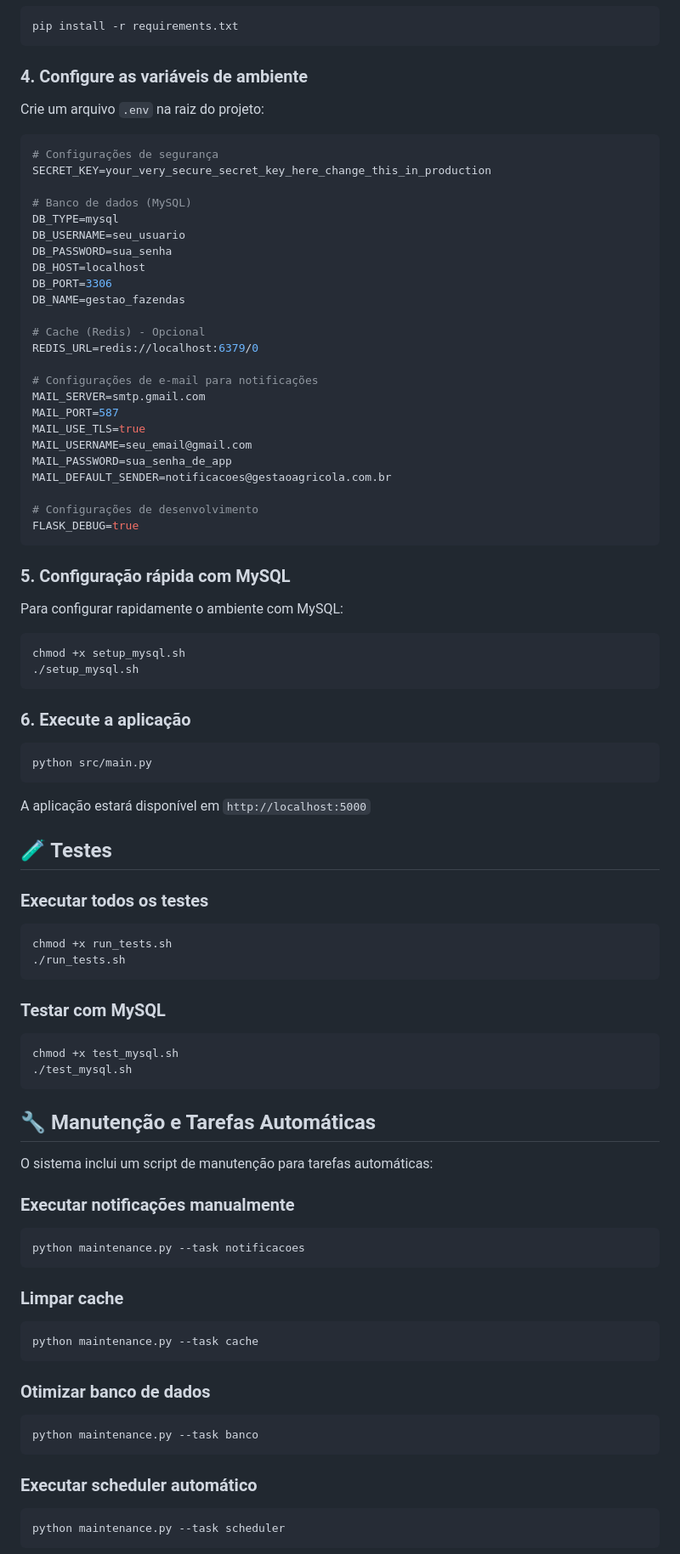
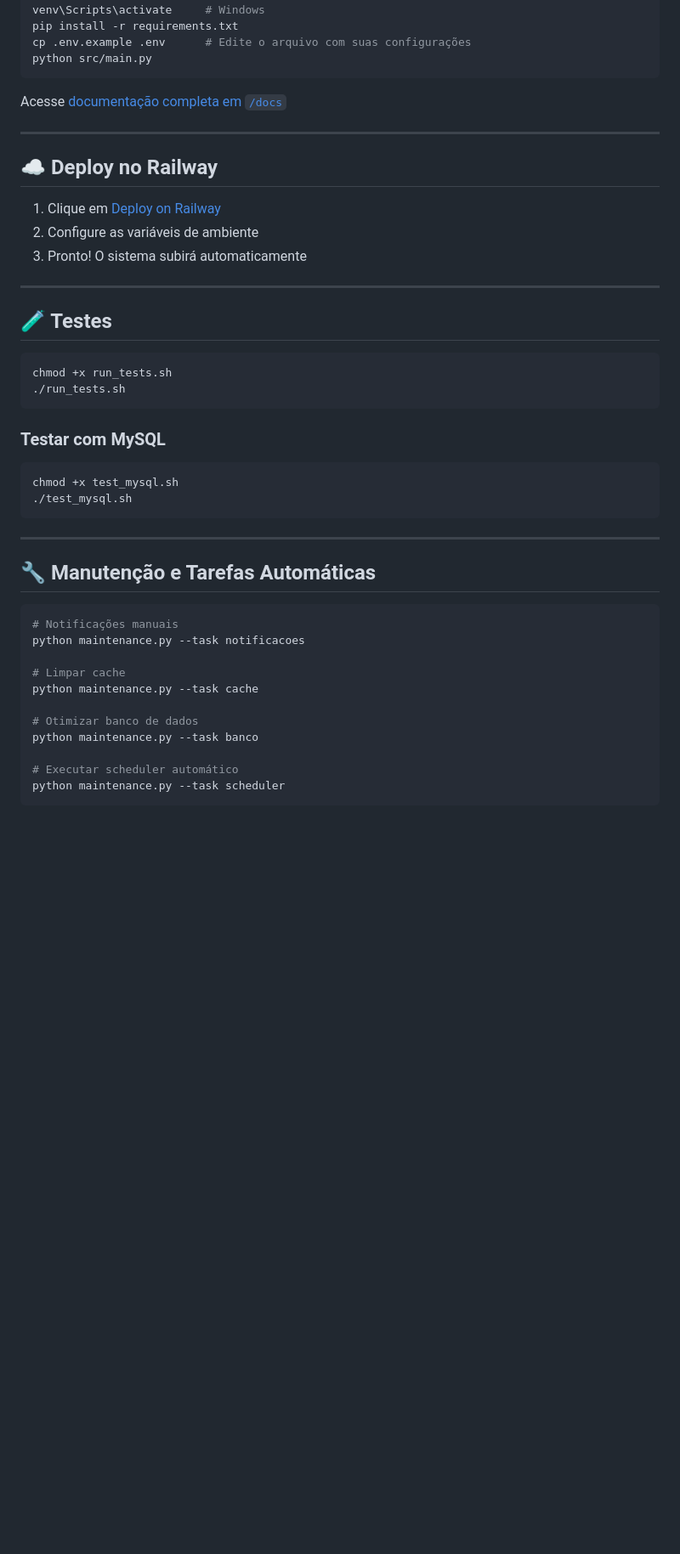
Before and after one commit to Frraz/Gestao-Agro, a Markdown page: README.md, the part around the change printed below. Shown: that part at 85% size. Drawn GitHub-style; blank space fills up the shorter version.

````diff
--- a/README.md
+++ b/README.md
@@ -102,57 +102,21 @@ venv\Scripts\activate     # Windows
 pip install -r requirements.txt
-```
-
-### 4. Configure as variáveis de ambiente
-
-Crie um arquivo `.env` na raiz do projeto:
-
-```bash
-# Configurações de segurança
-SECRET_KEY=your_very_secure_secret_key_here_change_this_in_production
-
-# Banco de dados (MySQL)
-DB_TYPE=mysql
-DB_USERNAME=seu_usuario
-DB_PASSWORD=sua_senha
-DB_HOST=localhost
-DB_PORT=3306
-DB_NAME=gestao_fazendas
-
-# Cache (Redis) - Opcional
-REDIS_URL=redis://localhost:6379/0
-
-# Configurações de e-mail para notificações
-MAIL_SERVER=smtp.gmail.com
-MAIL_PORT=587
-MAIL_USE_TLS=true
-MAIL_USERNAME=seu_email@gmail.com
-MAIL_PASSWORD=sua_senha_de_app
-MAIL_DEFAULT_SENDER=notificacoes@gestaoagricola.com.br
-
-# Configurações de desenvolvimento
-FLASK_DEBUG=true
-```
-
-### 5. Configuração rápida com MySQL
-
-Para configurar rapidamente o ambiente com MySQL:
-
-```bash
-chmod +x setup_mysql.sh
-./setup_mysql.sh
-```
-
-### 6. Execute a aplicação
-
-```bash
+cp .env.example .env      # Edite o arquivo com suas configurações
 python src/main.py
 ```
 
-A aplicação estará disponível em `http://localhost:5000`
+Acesse [documentação completa em `/docs`](docs/README.md)
+
+---
+
+## ☁️ Deploy no Railway
+
+1. Clique em [Deploy on Railway](https://railway.app/new) <!-- Ou badge/link automático -->
+2. Configure as variáveis de ambiente
+3. Pronto! O sistema subirá automaticamente
+
+---
 
 ## 🧪 Testes
-
-### Executar todos os testes
 
 ```bash
 chmod +x run_tests.sh
@@ -166,31 +130,21 @@ chmod +x test_mysql.sh
 ./test_mysql.sh
 ```
 
+---
+
 ## 🔧 Manutenção e Tarefas Automáticas
 
-O sistema inclui um script de manutenção para tarefas automáticas:
+```bash
+# Notificações manuais
+python maintenance.py --task notificacoes
 
-### Executar notificações manualmente
+# Limpar cache
+python maintenance.py --task cache
 
-```bash
-python maintenance.py --task notificacoes
-```
+# Otimizar banco de dados
+python maintenance.py --task banco
 
-### Limpar cache
-
-```bash
-python maintenance.py --task cache
-```
-
-### Otimizar banco de dados
-
-```bash
-python maintenance.py --task banco
-```
-
-### Executar scheduler automático
-
-```bash
+# Executar scheduler automático
 python maintenance.py --task scheduler
 ```
 
````
Also changed, not shown: other parts of README.md (+106 -159 lines).
